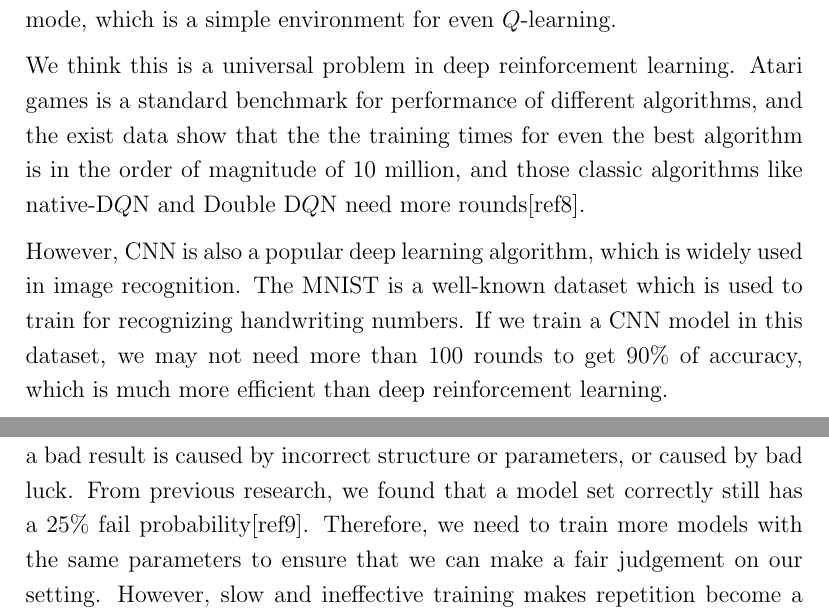
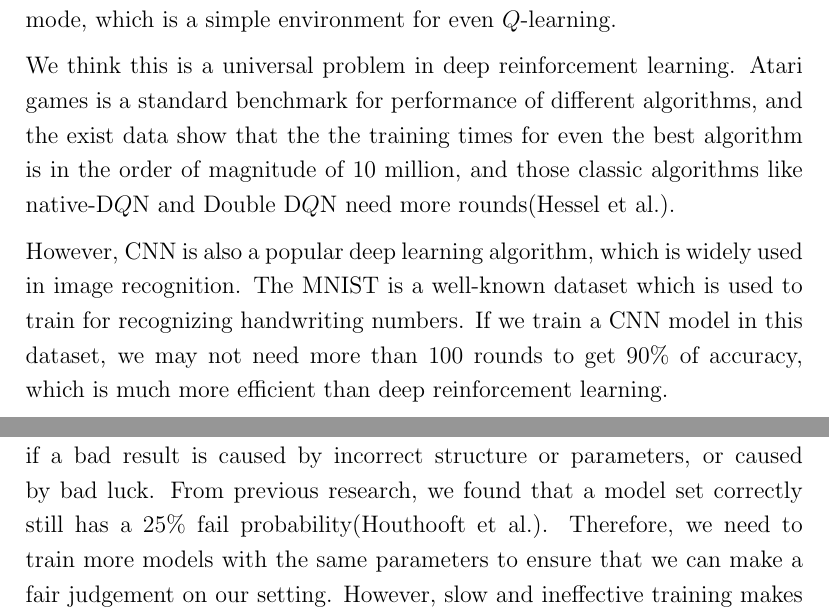
Before and after one commit to JackXTY/Super-Soccer-Game, a LaTeX paper (final_report/lab_report_1.tex): two parts of pages 18 and 19 of 21, joined at a grey line, cut so that both start at the same text. Compiled offline with pdfLaTeX.

Commit message:
add reference

```diff
--- a/final_report/lab_report_1.tex
+++ b/final_report/lab_report_1.tex
@@ -433,14 +433,14 @@ Before we found this problem, we through we can use GPU servers provided by CSE
 
 The part of slow training speed has been discussed in the last section, and the other part of the problem is because of the property of Reinforcement learning. During our training process, we found that the model usually needs thousands of trains to get a perceptible improvement, even in the single player mode, which is a simple environment for even $Q$-learning.
 
-We think this is a universal problem in deep reinforcement learning. Atari games is a standard benchmark for performance of different algorithms, and the exist data show that the the training times for even the best algorithm is in the order of magnitude of 10 million, and those classic algorithms like native-D$Q$N and Double D$Q$N need more rounds[ref8].
+We think this is a universal problem in deep reinforcement learning. Atari games is a standard benchmark for performance of different algorithms, and the exist data show that the the training times for even the best algorithm is in the order of magnitude of 10 million, and those classic algorithms like native-D$Q$N and Double D$Q$N need more rounds(Hessel et al.).
 
 However, CNN is also a popular deep learning algorithm, which is widely used in image recognition. The MNIST is a well-known dataset which is used to train for recognizing handwriting numbers. If we train a CNN model in this dataset, we may not need more than 100 rounds to get 90\% of accuracy, which is much more efficient than deep reinforcement learning.
 
 \subsection{Random seed matters}
 Every time  we initialize a new agent, we will initialize the parameter of the network, because we will use the gradient decline to get optimal parameters and different initial values may result in different local optima. In most cases, this will not have a huge negative impact as long as we try several times.
 However, in our experiments, randomization will have a huge impact. Agents with the same hyper-parameters can have a huge difference in training speed and  performance after training. This also affects AI versus AI mode, because the power of agents with different initial estimators will be unbalanced during and after training.
-The most depressing impact is that it is hard to know if a bad result is caused by incorrect structure or parameters, or caused by bad luck. From previous research, we found that a model set correctly still has a 25\% fail probability[ref9]. Therefore, we need to train more models with the same parameters to ensure that we can make a fair judgement on our setting. However, slow and ineffective training makes repetition become a time-consuming process.
+The most depressing impact is that it is hard to know if a bad result is caused by incorrect structure or parameters, or caused by bad luck. From previous research, we found that a model set correctly still has a 25\% fail probability(Houthooft et al.). Therefore, we need to train more models with the same parameters to ensure that we can make a fair judgement on our setting. However, slow and ineffective training makes repetition become a time-consuming process.
 We guess we can reduce the effect of randomization by giving some prior knowledge, which means we can initialize the network by a user defined function instead of randomizing function. This may help agents to converge in the way we expect.
 
 \subsection{Difficulty in reward functions}
```
Also changed, not shown: final_report/lab_report_1.pdf, 3 other files.
